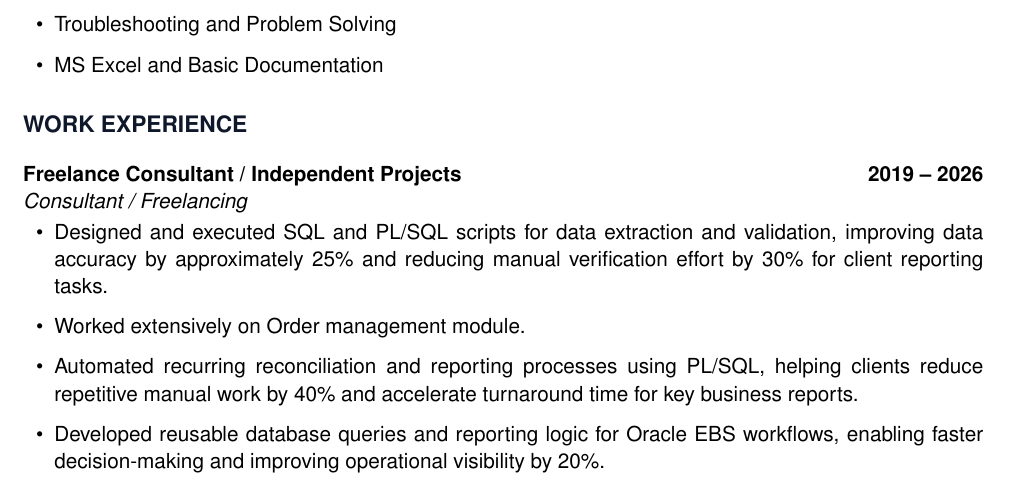
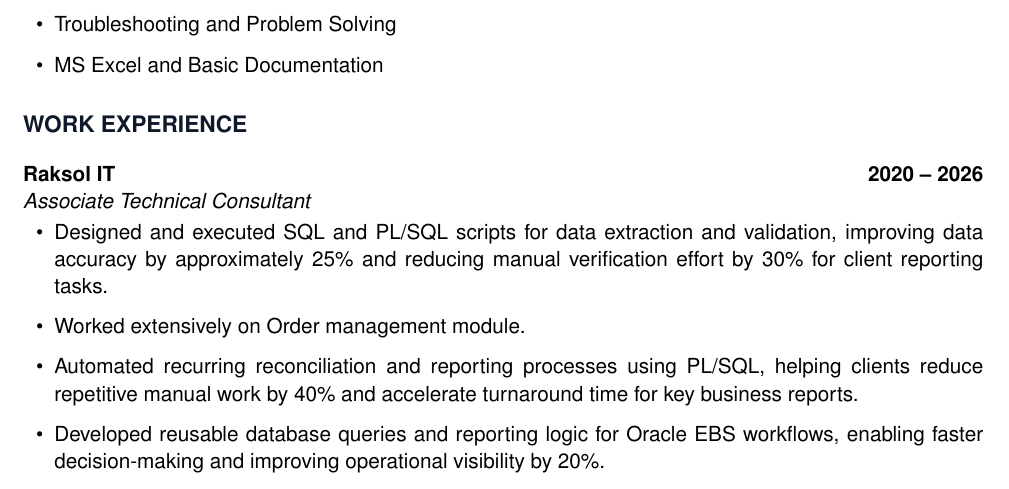
Before and after one commit to dassoumyacareers/personal_stuff, a LaTeX CV (resume.tex): part of page 1 of 2, cut so that both start at the same text. Compiled offline with pdfLaTeX.

Commit message:
Add Raksol IT experience to resume
Updated work experience section to include Raksol IT and associated achievements.

```diff
--- a/resume.tex
+++ b/resume.tex
@@ -49,8 +49,8 @@
 \end{itemize}
 
 \section*{Work Experience}
-\textbf{Freelance Consultant / Independent Projects} \hfill \textbf{2019 -- 2026}\\
-\textit{Consultant / Freelancing}
+\textbf{Raksol IT} \hfill \textbf{2020 -- 2026}\\
+\textit{Associate Technical Consultant}
 \begin{itemize}
     \item Designed and executed SQL and PL/SQL scripts for data extraction and validation, improving data accuracy by approximately 25\% and reducing manual verification effort by 30\% for client reporting tasks.
     \item Worked extensively on Order management module.
```
